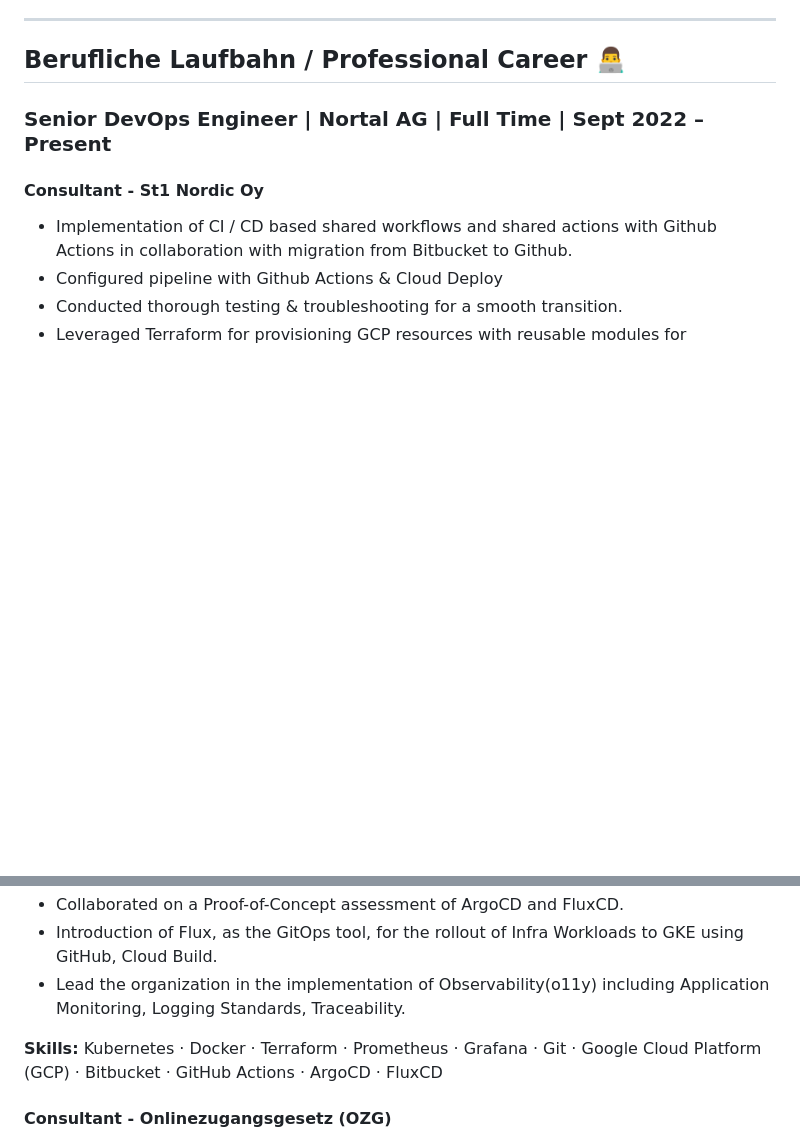
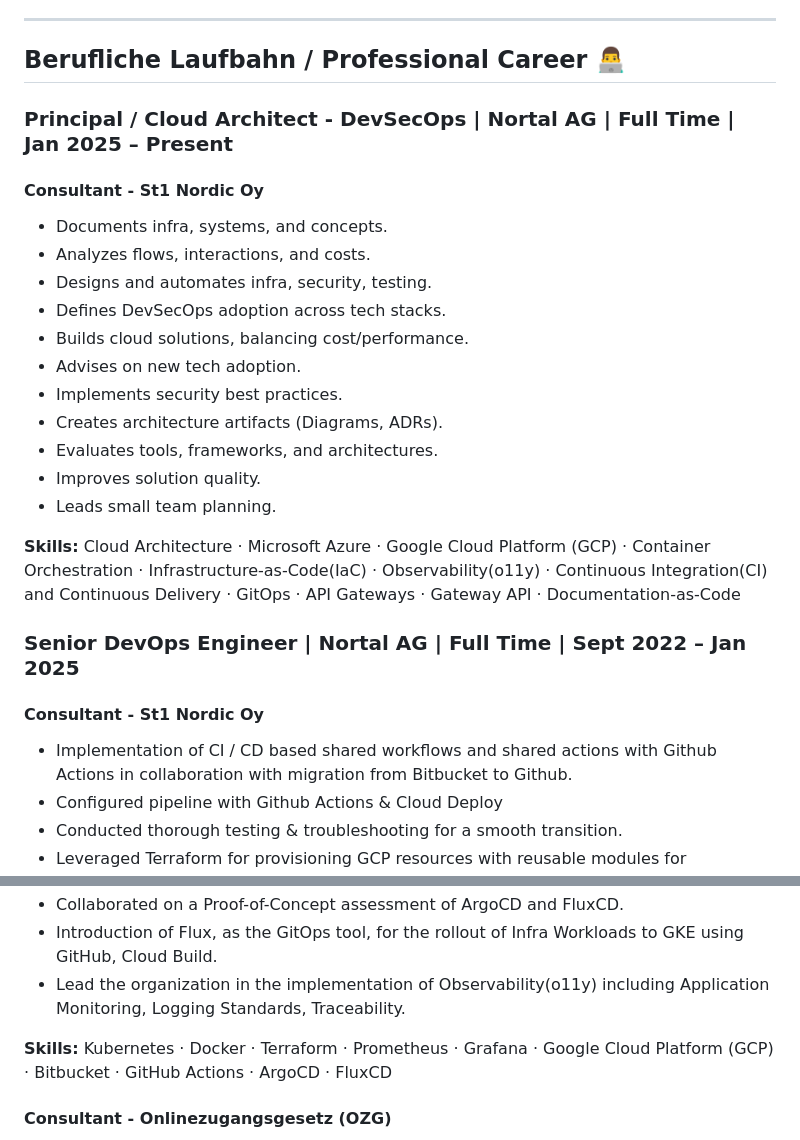
Before and after one commit to yashwanth-l/yl, a Markdown page: README.md, 2 parts joined by grey strips. Rendered like a GitHub page; blank space fills up the shorter version.

Commit message:
chore: updates as of Mar 2025

```diff
--- a/README.md
+++ b/README.md
@@ -20,7 +20,25 @@ Learner | Engineer | Techie | Medium Addict
 
 ## Berufliche Laufbahn / Professional Career 👨‍💻
 
-### Senior DevOps Engineer | Nortal AG | Full Time | Sept 2022 – Present
+### Principal / Cloud Architect - DevSecOps | Nortal AG | Full Time | Jan 2025 – Present
+
+#### Consultant - St1 Nordic Oy
+
+- Documents infra, systems, and concepts.
+- Analyzes flows, interactions, and costs.
+- Designs and automates infra, security, testing.
+- Defines DevSecOps adoption across tech stacks.
+- Builds cloud solutions, balancing cost/performance.
+- Advises on new tech adoption.
+- Implements security best practices.
+- Creates architecture artifacts (Diagrams, ADRs).
+- Evaluates tools, frameworks, and architectures.
+- Improves solution quality.
+- Leads small team planning.
+
+**Skills:** Cloud Architecture · Microsoft Azure · Google Cloud Platform (GCP) · Container Orchestration · Infrastructure-as-Code(IaC) · Observability(o11y) · Continuous Integration(CI) and Continuous Delivery · GitOps · API Gateways · Gateway API · Documentation-as-Code
+
+### Senior DevOps Engineer | Nortal AG | Full Time | Sept 2022 – Jan 2025
 
 #### Consultant - St1 Nordic Oy
 
@@ -32,7 +50,7 @@ Learner | Engineer | Techie | Medium Addict
 - Introduction of Flux, as the GitOps tool, for the rollout of Infra Workloads to GKE using GitHub, Cloud Build.
 - Lead the organization in the implementation of Observability(o11y) including Application Monitoring, Logging Standards, Traceability.
 
-**Skills:** Kubernetes · Docker · Terraform · Prometheus · Grafana · Git · Google Cloud Platform (GCP) · Bitbucket · GitHub Actions · ArgoCD · FluxCD
+**Skills:** Kubernetes · Docker · Terraform · Prometheus · Grafana · Google Cloud Platform (GCP) · Bitbucket · GitHub Actions · ArgoCD · FluxCD
 
 #### Consultant - Onlinezugangsgesetz (OZG)
 
```
